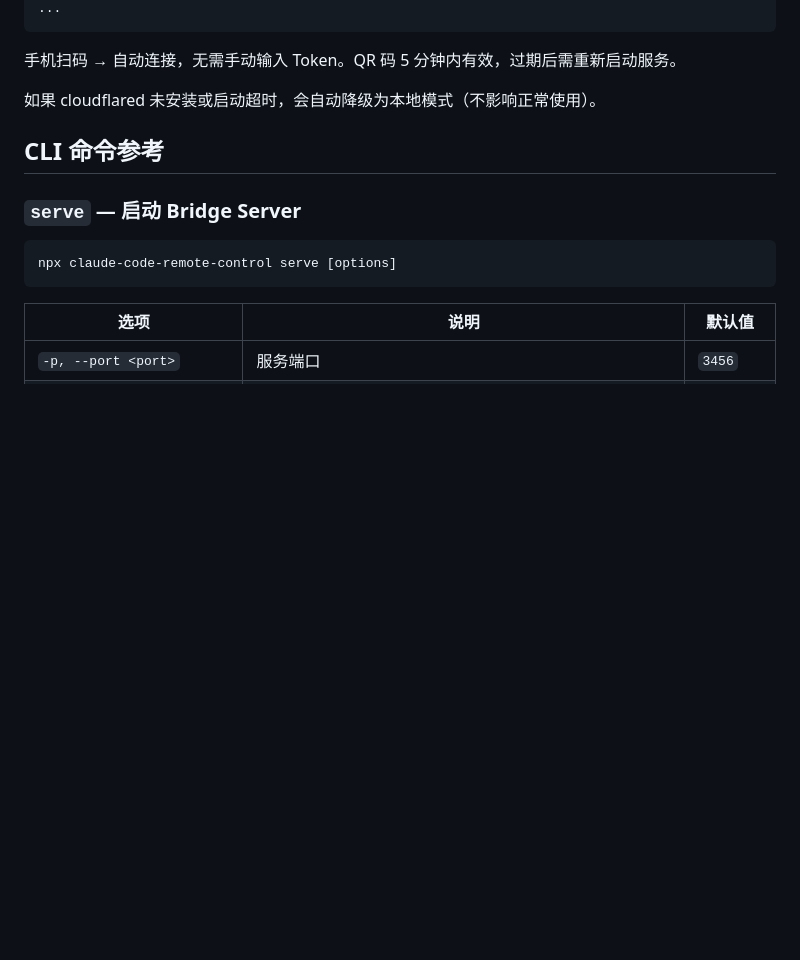
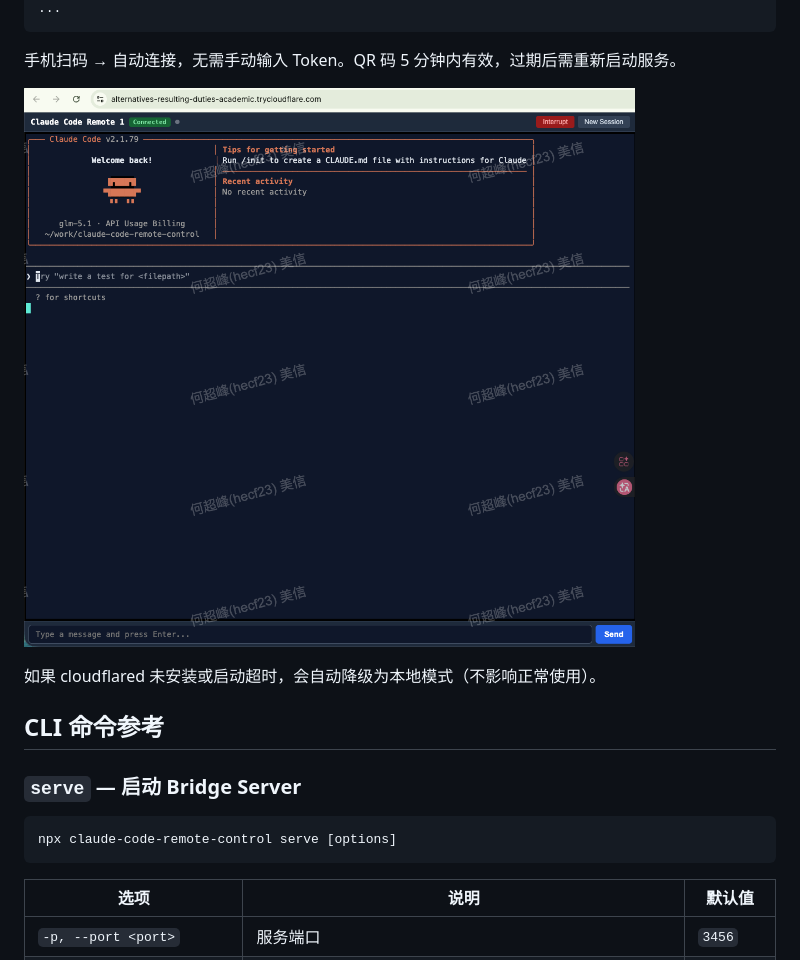
Before and after one commit to permissionnine9/claude-code-remote-control, a Markdown page: README.md, the part around one of its changes. Drawn GitHub-style; blank space fills up the shorter version.

Commit message:
chore: update READEME.md

````diff
--- a/README.md
+++ b/README.md
@@ -37,6 +37,8 @@ Scan QR code to connect (expires in 5 min):
 ```
 
 手机扫码 → 自动连接，无需手动输入 Token。QR 码 5 分钟内有效，过期后需重新启动服务。
+
+![链接成功](./docs/images/remote_web_view.png)
 
 如果 cloudflared 未安装或启动超时，会自动降级为本地模式（不影响正常使用）。
 
````
Also changed, not shown: other parts of README.md (+2 -0 lines).
